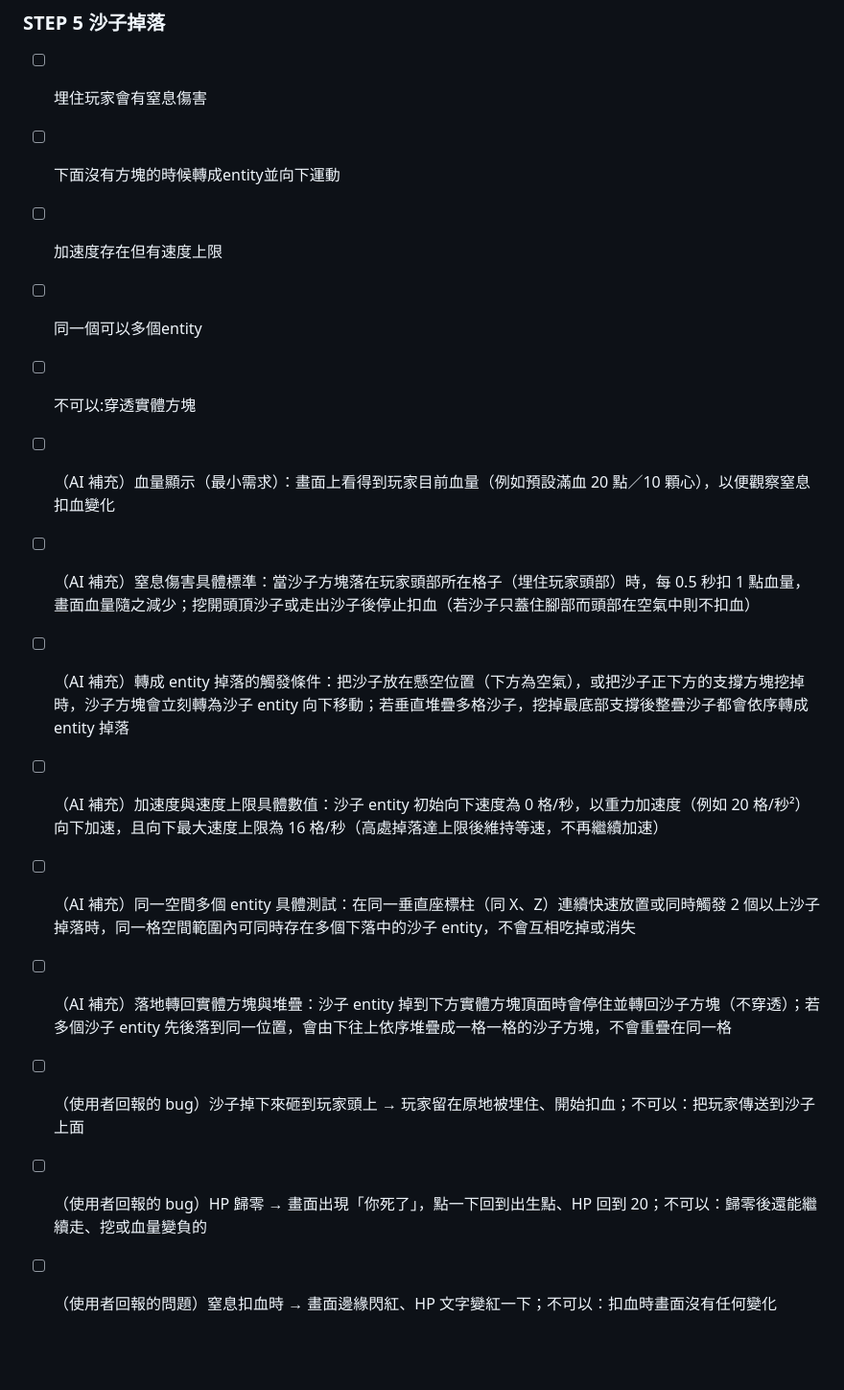
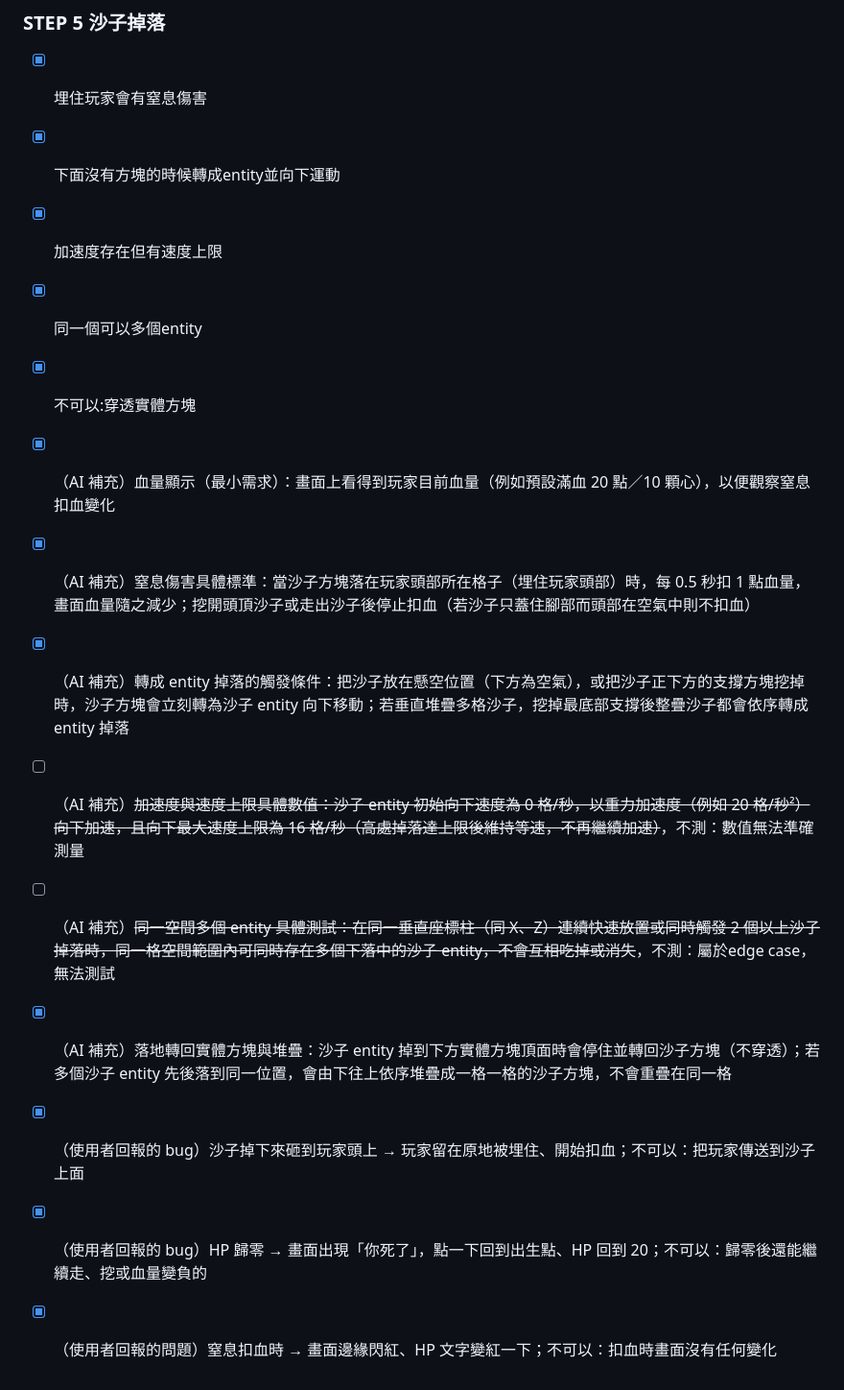
Before and after one commit to ChengYi0224/sky-island, a Markdown page: VERIFY.md, the part around one of its changes. Shown at 96% size. Rendered like a GitHub page; blank space fills up the shorter version.

```diff
--- a/VERIFY.md
+++ b/VERIFY.md
@@ -45,17 +50,18 @@
 ## 第 2 批
 
 ### STEP 5 沙子掉落
-- [ ] 埋住玩家會有窒息傷害
-- [ ] 下面沒有方塊的時候轉成entity並向下運動
-- [ ] 加速度存在但有速度上限
-- [ ] 同一個可以多個entity
-- [ ] 不可以:穿透實體方塊
-- [ ] （AI 補充）血量顯示（最小需求）：畫面上看得到玩家目前血量（例如預設滿血 20 點／10 顆心），以便觀察窒息扣血變化
-- [ ] （AI 補充）窒息傷害具體標準：當沙子方塊落在玩家頭部所在格子（埋住玩家頭部）時，每 0.5 秒扣 1 點血量，畫面血量隨之減少；挖開頭頂沙子或走出沙子後停止扣血（若沙子只蓋住腳部而頭部在空氣中則不扣血）
-- [ ] （AI 補充）轉成 entity 掉落的觸發條件：把沙子放在懸空位置（下方為空氣），或把沙子正下方的支撐方塊挖掉時，沙子方塊會立刻轉為沙子 entity 向下移動；若垂直堆疊多格沙子，挖掉最底部支撐後整疊沙子都會依序轉成 entity 掉落
-- [ ] （AI 補充）加速度與速度上限具體數值：沙子 entity 初始向下速度為 0 格/秒，以重力加速度（例如 20 格/秒²）向下加速，且向下最大速度上限為 16 格/秒（高處掉落達上限後維持等速，不再繼續加速）
-- [ ] （AI 補充）同一空間多個 entity 具體測試：在同一垂直座標柱（同 X、Z）連續快速放置或同時觸發 2 個以上沙子掉落時，同一格空間範圍內可同時存在多個下落中的沙子 entity，不會互相吃掉或消失
-- [ ] （AI 補充）落地轉回實體方塊與堆疊：沙子 entity 掉到下方實體方塊頂面時會停住並轉回沙子方塊（不穿透）；若多個沙子 entity 先後落到同一位置，會由下往上依序堆疊成一格一格的沙子方塊，不會重疊在同一格
-- [ ] （使用者回報的 bug）沙子掉下來砸到玩家頭上 → 玩家留在原地被埋住、開始扣血；不可以：把玩家傳送到沙子上面
-- [ ] （使用者回報的 bug）HP 歸零 → 畫面出現「你死了」，點一下回到出生點、HP 回到 20；不可以：歸零後還能繼續走、挖或血量變負的
-- [ ] （使用者回報的問題）窒息扣血時 → 畫面邊緣閃紅、HP 文字變紅一下；不可以：扣血時畫面沒有任何變化
+
+- [X] 埋住玩家會有窒息傷害
+- [X] 下面沒有方塊的時候轉成entity並向下運動
+- [X] 加速度存在但有速度上限
+- [X] 同一個可以多個entity
+- [X] 不可以:穿透實體方塊
+- [X] （AI 補充）血量顯示（最小需求）：畫面上看得到玩家目前血量（例如預設滿血 20 點／10 顆心），以便觀察窒息扣血變化
+- [X] （AI 補充）窒息傷害具體標準：當沙子方塊落在玩家頭部所在格子（埋住玩家頭部）時，每 0.5 秒扣 1 點血量，畫面血量隨之減少；挖開頭頂沙子或走出沙子後停止扣血（若沙子只蓋住腳部而頭部在空氣中則不扣血）
+- [X] （AI 補充）轉成 entity 掉落的觸發條件：把沙子放在懸空位置（下方為空氣），或把沙子正下方的支撐方塊挖掉時，沙子方塊會立刻轉為沙子 entity 向下移動；若垂直堆疊多格沙子，挖掉最底部支撐後整疊沙子都會依序轉成 entity 掉落
+- [ ] （AI 補充）~~加速度與速度上限具體數值：沙子 entity 初始向下速度為 0 格/秒，以重力加速度（例如 20 格/秒²）向下加速，且向下最大速度上限為 16 格/秒（高處掉落達上限後維持等速，不再繼續加速）~~，不測：數值無法準確測量
+- [ ] （AI 補充）~~同一空間多個 entity 具體測試：在同一垂直座標柱（同 X、Z）連續快速放置或同時觸發 2 個以上沙子掉落時，同一格空間範圍內可同時存在多個下落中的沙子 entity，不會互相吃掉或消失~~，不測：屬於edge case，無法測試
+- [X] （AI 補充）落地轉回實體方塊與堆疊：沙子 entity 掉到下方實體方塊頂面時會停住並轉回沙子方塊（不穿透）；若多個沙子 entity 先後落到同一位置，會由下往上依序堆疊成一格一格的沙子方塊，不會重疊在同一格
+- [X] （使用者回報的 bug）沙子掉下來砸到玩家頭上 → 玩家留在原地被埋住、開始扣血；不可以：把玩家傳送到沙子上面
+- [X] （使用者回報的 bug）HP 歸零 → 畫面出現「你死了」，點一下回到出生點、HP 回到 20；不可以：歸零後還能繼續走、挖或血量變負的
+- [X] （使用者回報的問題）窒息扣血時 → 畫面邊緣閃紅、HP 文字變紅一下；不可以：扣血時畫面沒有任何變化
```
Also changed, not shown: other parts of VERIFY.md (+33 -28 lines).
